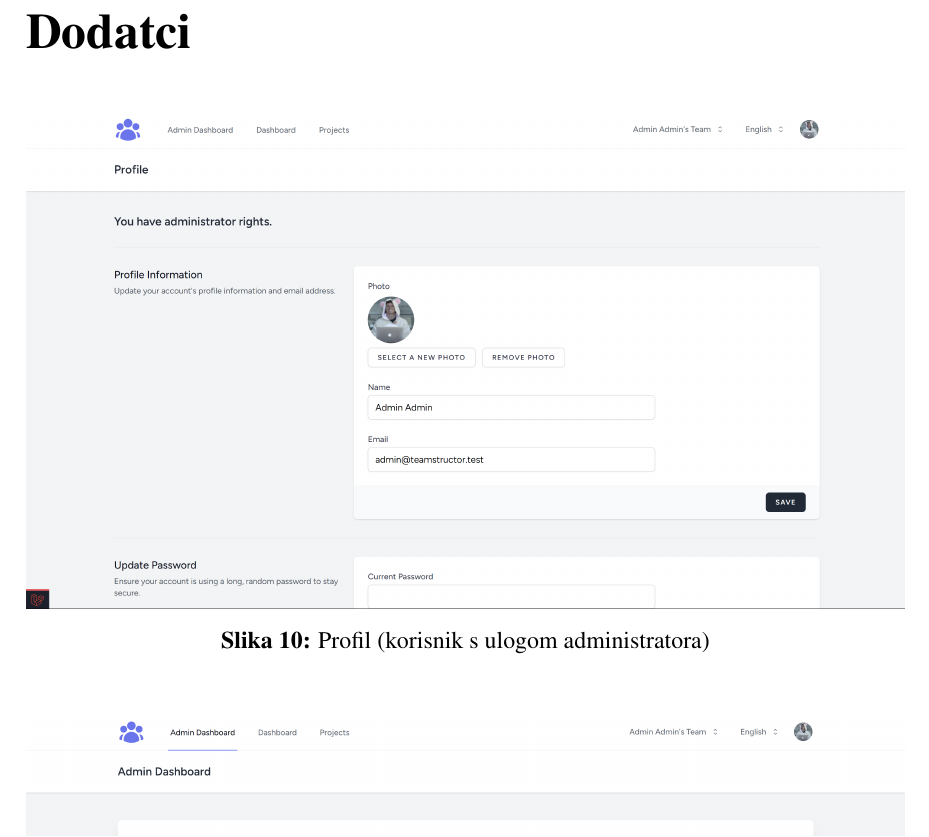
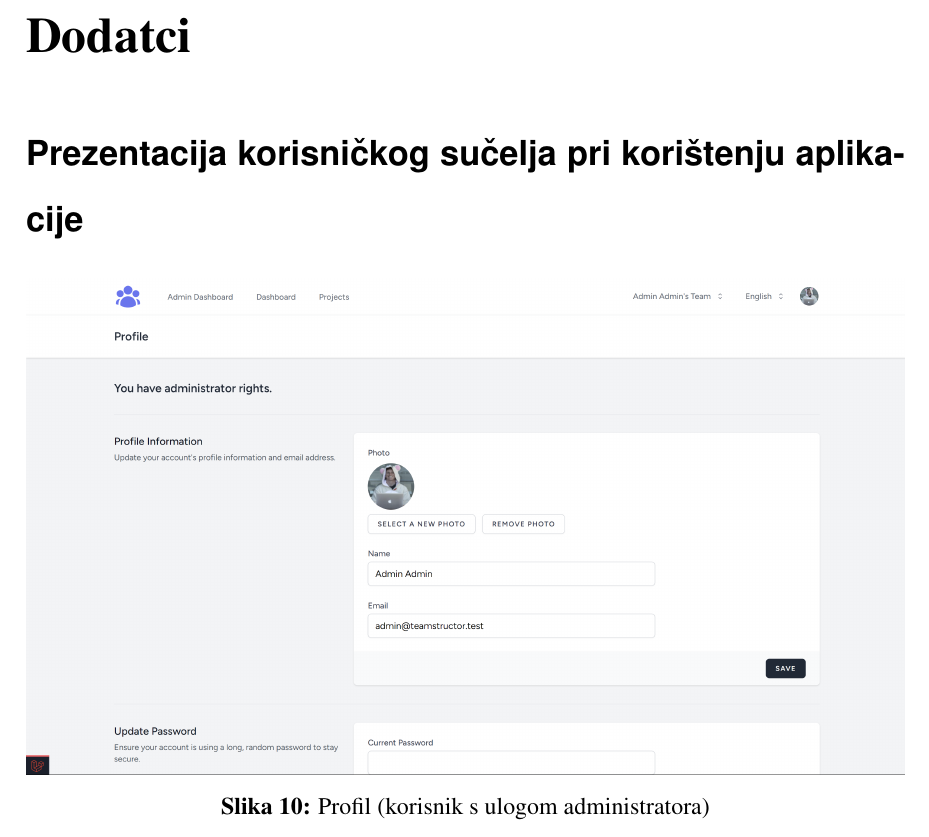
Before and after one commit to anamarijapapic/teamstructor-docs, a LaTeX document (papic_zavrsni.tex): part of page 62 of 70, cut so that both start at the same text. Compiled offline with pdfLaTeX.

Commit message:
Add section header for screenshots in appendix

```diff
--- a/papic_zavrsni.tex
+++ b/papic_zavrsni.tex
@@ -41,6 +41,8 @@
 
 \begin{appendices}
 \appendix
+
+\section*{Prezentacija korisničkog sučelja pri korištenju aplikacije}
 
 \begin{figure}[H]
 	\includegraphics[width=1\linewidth,clip=]{assets/admin-profile.png}
```
